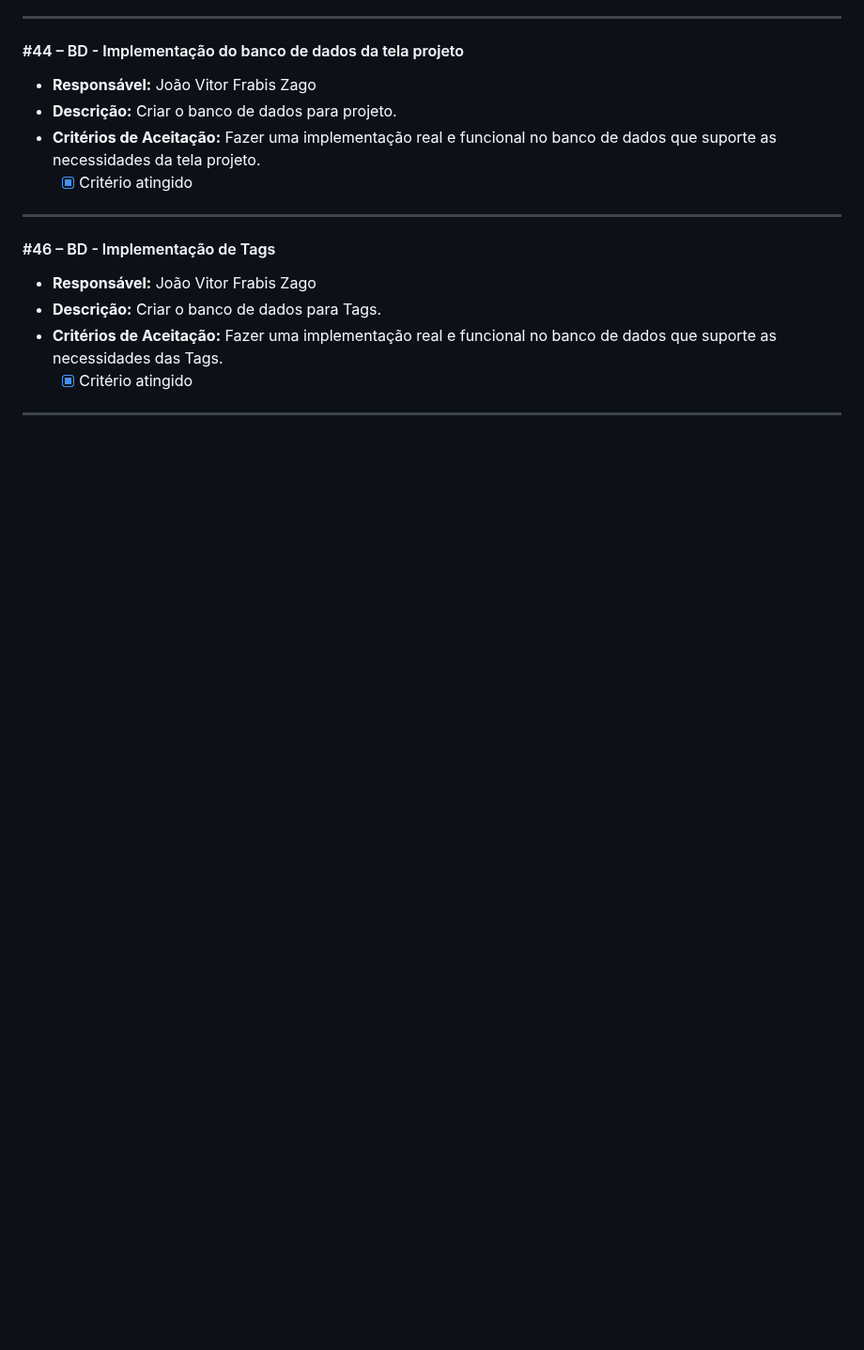
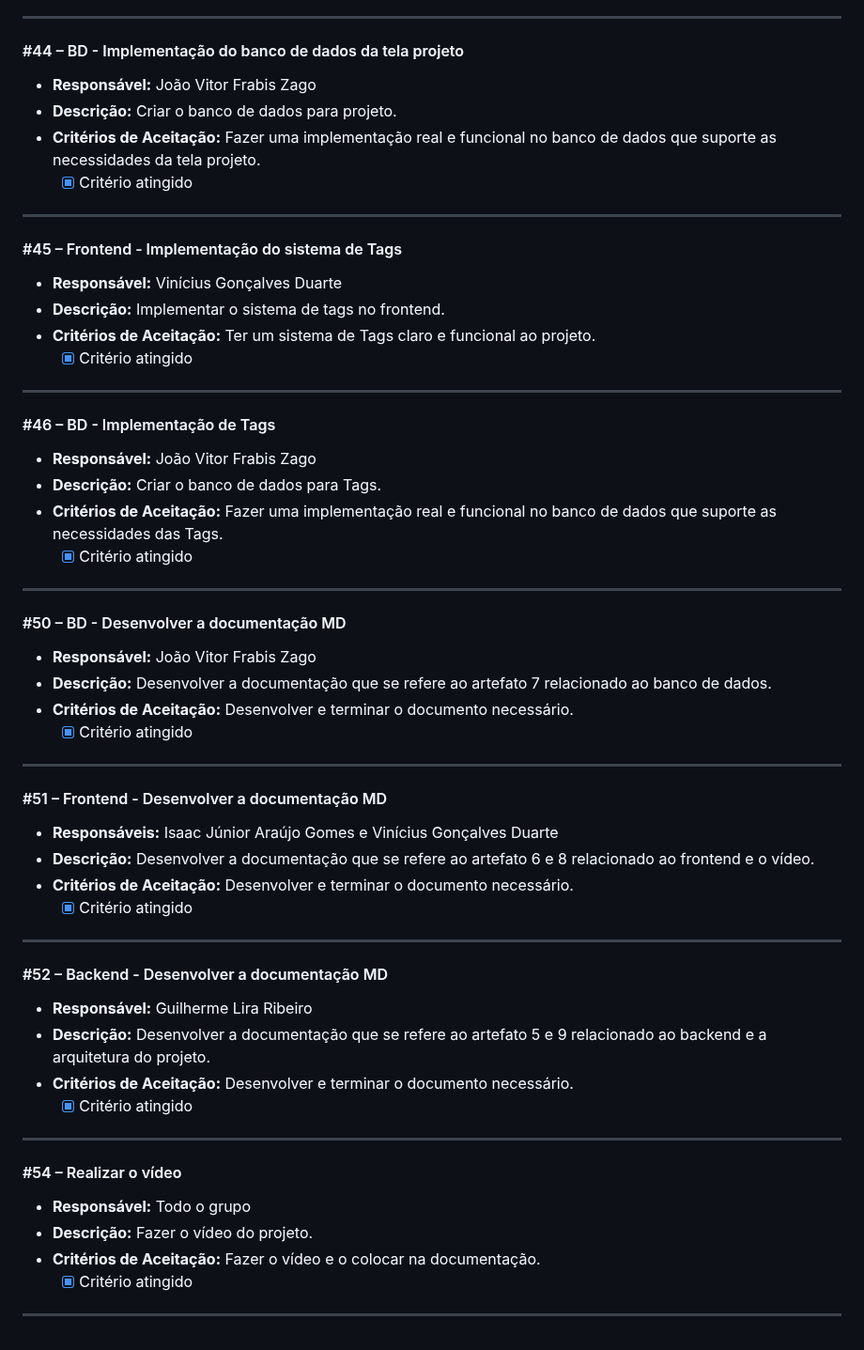
Before and after one commit to guilhermelirar/Trabalho_EngSW, a Markdown page: docs/01-gerenciamento.md, the part around one of its changes. Shown at 94% size. Drawn GitHub-style; blank space fills up the shorter version.

```diff
--- a/docs/01-gerenciamento.md
+++ b/docs/01-gerenciamento.md
@@ -435,6 +417,15 @@ O quadro poderá ser atualizado durante o desenvolvimento e nas reuniões da equ
 
 ---
 
+#### #45 – Frontend - Implementação do sistema de Tags
+
+- **Responsável:** Vinícius Gonçalves Duarte
+- **Descrição:** Implementar o sistema de tags no frontend.
+- **Critérios de Aceitação:** Ter um sistema de Tags claro e funcional ao projeto.
+  - [x] Critério atingido
+
+---
+
 #### #46 – BD - Implementação de Tags
 
 - **Responsável:** João Vitor Frabis Zago
@@ -443,3 +434,39 @@ O quadro poderá ser atualizado durante o desenvolvimento e nas reuniões da equ
   - [x] Critério atingido
 
 ---
+
+#### #50 – BD - Desenvolver a documentação MD
+
+- **Responsável:** João Vitor Frabis Zago
+- **Descrição:** Desenvolver a documentação que se refere ao artefato 7 relacionado ao banco de dados.
+- **Critérios de Aceitação:** Desenvolver e terminar o documento necessário.
+  - [x] Critério atingido
+
+---
+
+#### #51 – Frontend - Desenvolver a documentação MD
+
+- **Responsáveis:** Isaac Júnior Araújo Gomes e Vinícius Gonçalves Duarte
+- **Descrição:** Desenvolver a documentação que se refere ao artefato 6 e 8 relacionado ao frontend e o vídeo.
+- **Critérios de Aceitação:** Desenvolver e terminar o documento necessário.
+  - [x] Critério atingido
+
+---
+
+#### #52 – Backend - Desenvolver a documentação MD
+
+- **Responsável:** Guilherme Lira Ribeiro
+- **Descrição:** Desenvolver a documentação que se refere ao artefato 5 e 9 relacionado ao backend e a arquitetura do projeto.
+- **Critérios de Aceitação:** Desenvolver e terminar o documento necessário.
+  - [x] Critério atingido
+
+---
+
+#### #54 – Realizar o vídeo
+
+- **Responsável:** Todo o grupo
+- **Descrição:** Fazer o vídeo do projeto.
+- **Critérios de Aceitação:** Fazer o vídeo e o colocar na documentação.
+  - [x] Critério atingido
+
+---
```
Also changed, not shown: other parts of docs/01-gerenciamento.md (+109 -127 lines).
